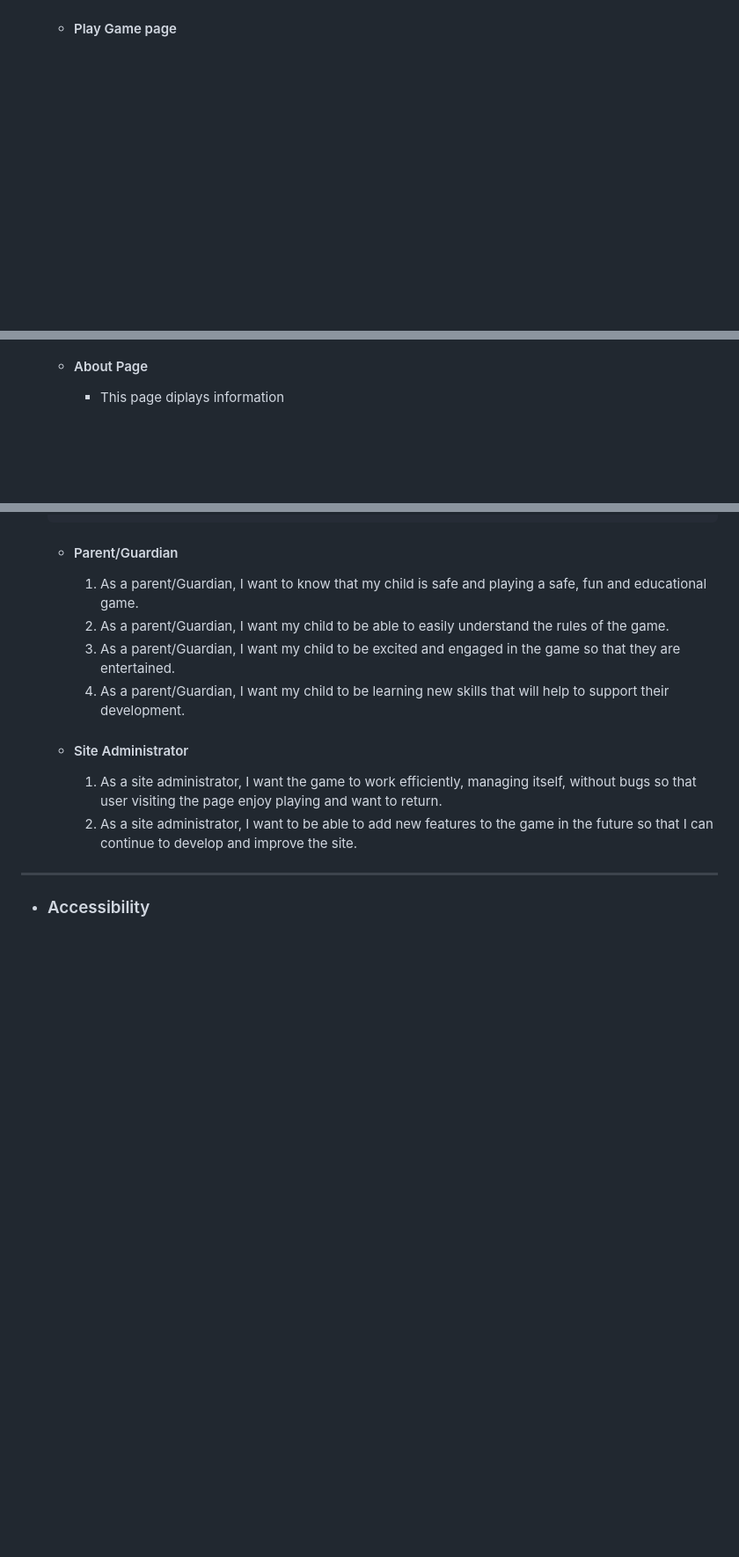
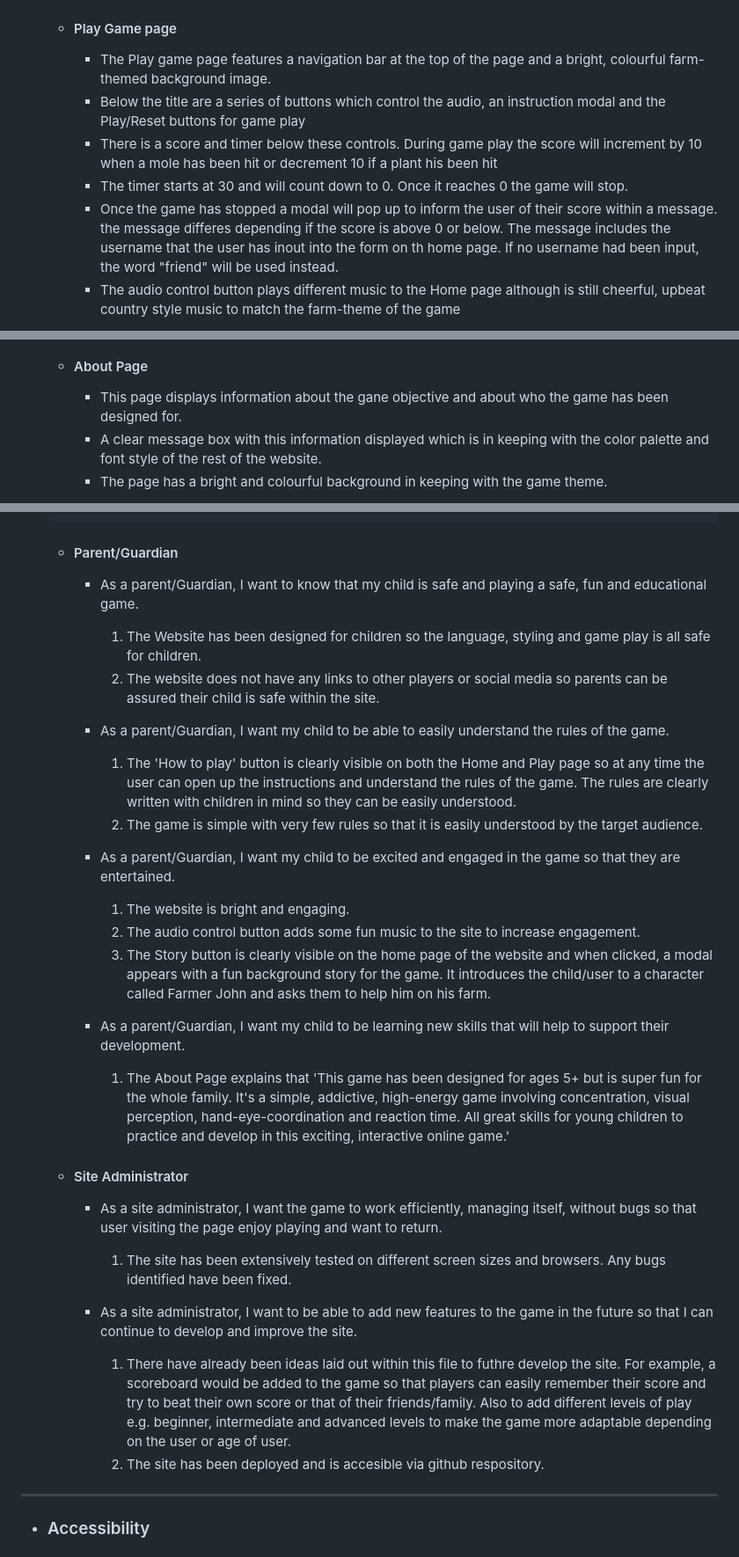
Before and after one commit to ChloeL-E/msp2, a Markdown page: README.md, 3 parts joined by grey strips. Shown: that part at 88% size. Drawn GitHub-style; blank space fills up the shorter version.

Commit message:
Added page screenshots and User stories in Readme

```diff
--- a/README.md
+++ b/README.md
@@ -147,5 +149,9 @@ This game has been built using HTML, CSS and Javascript.
 
     -   #### Play Game page
-        *
-        *
+        * The Play game page features a navigation bar at the top of the page and a bright, colourful farm-themed background image.
+        * Below the title are a series of buttons which control the audio, an instruction modal and the Play/Reset buttons for game play
+        * There is a score and timer below these controls. During game play the score will increment by 10 when a mole has been hit or decrement 10 if a plant his been hit
+        * The timer starts at 30 and will count down to 0. Once it reaches 0 the game will stop.
+        * Once the game has stopped a modal will pop up to inform the user of their score within a message. the message differes depending if the score is above 0 or below. The message includes the username that the user has inout into the form on th home page. If no username had been input, the word "friend" will be used instead.
+        * The audio control button plays different music to the Home page although is still cheerful, upbeat country style music to match the farm-theme of the game
 
@@ -153,5 +159,6 @@ This game has been built using HTML, CSS and Javascript.
 
     -    #### About Page
-         * This page diplays information
-         *
+         * This page displays information about the gane objective and about who the game has been designed for.
+         * A clear message box with this information displayed which is in keeping with the color palette and font style of the rest of the website.
+         * The page has a bright and colourful background in keeping with the game theme.
 
@@ -239,17 +253,30 @@ This game has been built using HTML, CSS and Javascript.
             3. A 404 page will show if there is an error and this also have navigation links and instructions to the user to click once of the navigation links to return back to the website.
 
     -   #### Parent/Guardian
+        * As a parent/Guardian, I want to know that my child is safe and playing a safe, fun and educational game.
+            1. The Website has been designed for children so the language, styling and game play is all safe for children.
+            2. The website does not have any links to other players or social media so parents can be assured their child is safe within the site.
 
-        1. As a parent/Guardian, I want to know that my child is safe and playing a safe, fun and educational game.
-        2. As a parent/Guardian, I want my child to be able to easily understand the rules of the game.
-        3. As a parent/Guardian, I want my child to be excited and engaged in the game so that they are entertained.
-        1. As a parent/Guardian, I want my child to be learning new skills that will help to support their development.
+        * As a parent/Guardian, I want my child to be able to easily understand the rules of the game.
+            1. The 'How to play' button is clearly visible on both the Home and Play page so at any time the user can open up the instructions and understand the rules of the game. The rules are clearly written with children in mind so they can be easily understood.
+            2. The game is simple with very few rules so that it is easily understood by the target audience.
+
+        * As a parent/Guardian, I want my child to be excited and engaged in the game so that they are entertained.
+            1. The website is bright and engaging.
+            2. The audio control button adds some fun music to the site to increase engagement.
+            3. The Story button is clearly visible on the home page of the website and when clicked, a modal appears with a fun background story for the game. It introduces the child/user to a character called Farmer John and asks them to help him on his farm.
+
+        * As a parent/Guardian, I want my child to be learning new skills that will help to support their development.
+            1. The About Page explains that 'This game has been designed for ages 5+ but is super fun for the whole family. It's a simple, addictive, high-energy game involving concentration, visual perception, hand-eye-coordination and reaction time. All great skills for young children to practice and develop in this exciting, interactive online game.'
 
     -   #### Site Administrator
 
-        1. As a site administrator, I want the game to work efficiently, managing itself, without bugs so that user visiting the page enjoy playing and want to return.
-        2. As a site administrator, I want to be able to add new features to the game in the future so that I can continue to develop and improve the site.
+        * As a site administrator, I want the game to work efficiently, managing itself, without bugs so that user visiting the page enjoy playing and want to return.
+            1. The site has been extensively tested on different screen sizes and browsers. Any bugs identified have been fixed.
 
+        * As a site administrator, I want to be able to add new features to the game in the future so that I can continue to develop and improve the site.
+            1. There have already been ideas laid out within this file to futhre develop the site. For example, a scoreboard would be added to the game so that players can easily remember their score and try to beat their own score or that of their friends/family. Also to add different levels of play e.g. beginner, intermediate and advanced levels to make the game more adaptable depending on the user or age of user.
+            2. The site has been deployed and is accesible via github respository.
 - - -
 
 -   ### Accessibility
```
Also changed, not shown: other parts of README.md (+16 -7 lines), documentation/home_page.jpeg (added), documentation/play_page.jpeg (added), 2 other files.
